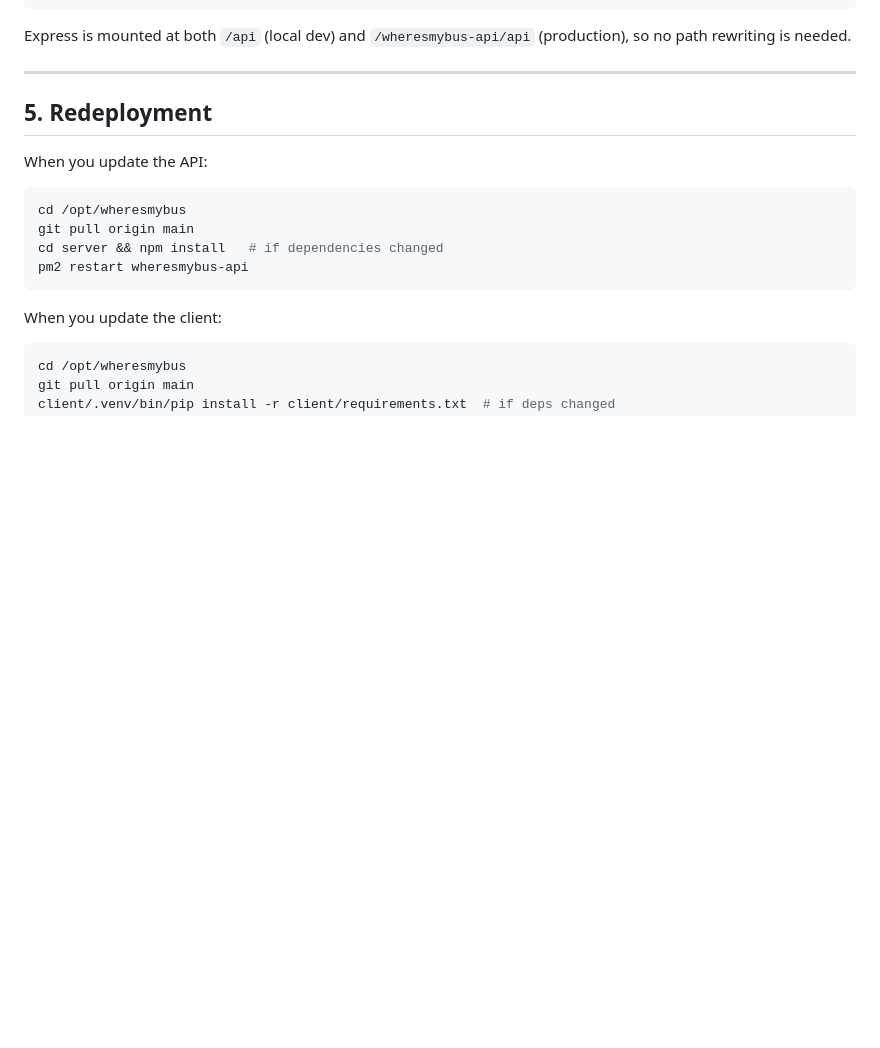
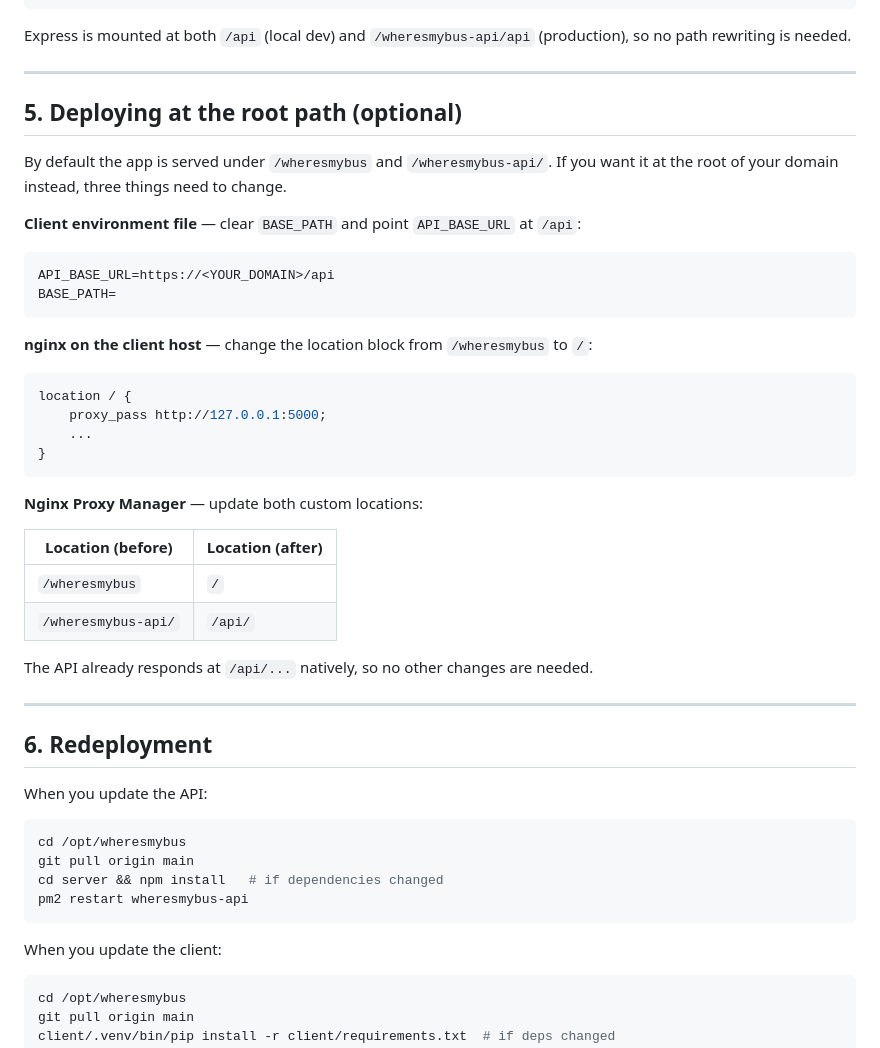
Before and after one commit to wongy123/WheresMyBus, a Markdown page: DEPLOY.md, the part around the change. Rendered like a GitHub page; blank space fills up the shorter version.

Commit message:
Document root path deployment option in DEPLOY.md

````diff
--- a/DEPLOY.md
+++ b/DEPLOY.md
@@ -233,7 +233,38 @@ Express is mounted at both `/api` (local dev) and `/wheresmybus-api/api` (produc
 
 ---
 
-## 5. Redeployment
+## 5. Deploying at the root path (optional)
+
+By default the app is served under `/wheresmybus` and `/wheresmybus-api/`. If you want it at the root of your domain instead, three things need to change.
+
+**Client environment file** — clear `BASE_PATH` and point `API_BASE_URL` at `/api`:
+
+```
+API_BASE_URL=https://<YOUR_DOMAIN>/api
+BASE_PATH=
+```
+
+**nginx on the client host** — change the location block from `/wheresmybus` to `/`:
+
+```nginx
+location / {
+    proxy_pass http://127.0.0.1:5000;
+    ...
+}
+```
+
+**Nginx Proxy Manager** — update both custom locations:
+
+| Location (before) | Location (after) |
+|---|---|
+| `/wheresmybus` | `/` |
+| `/wheresmybus-api/` | `/api/` |
+
+The API already responds at `/api/...` natively, so no other changes are needed.
+
+---
+
+## 6. Redeployment
 
 When you update the API:
 
````
